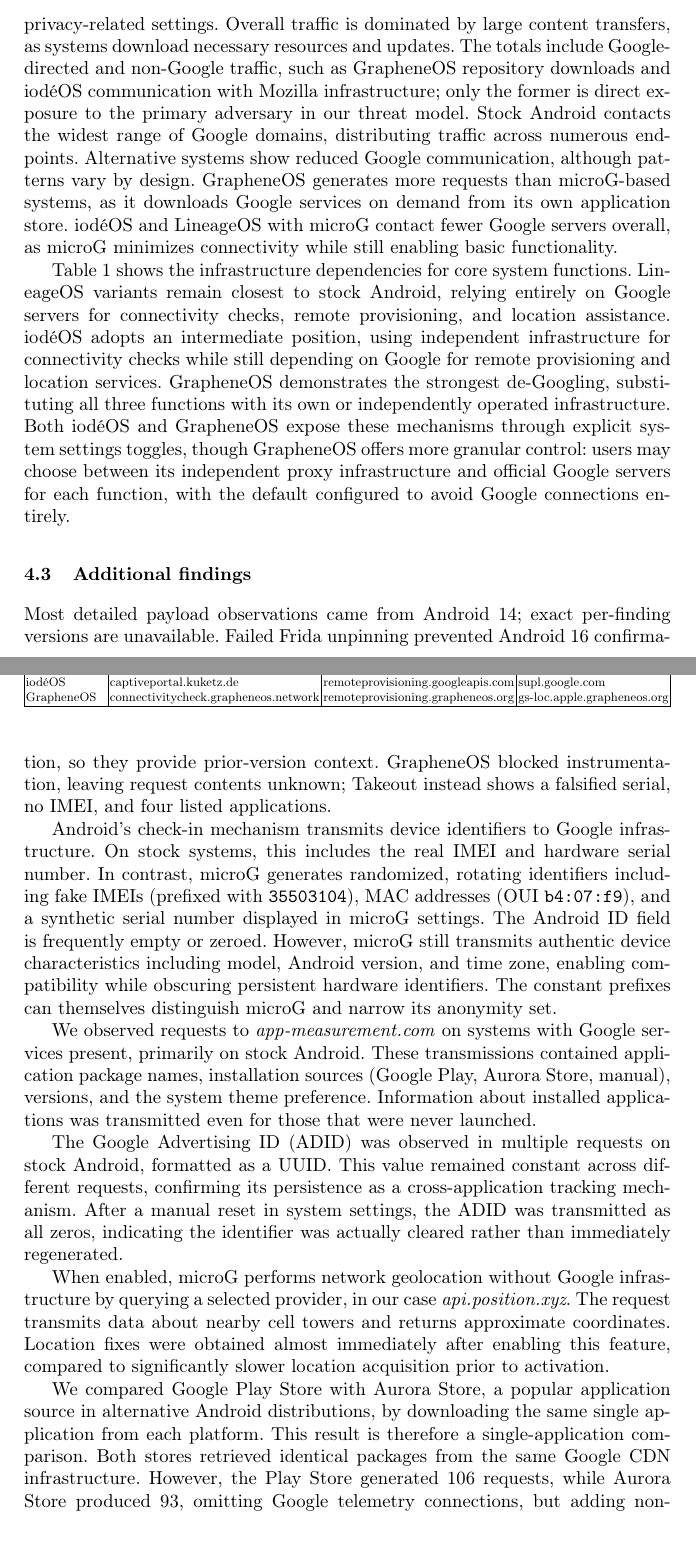
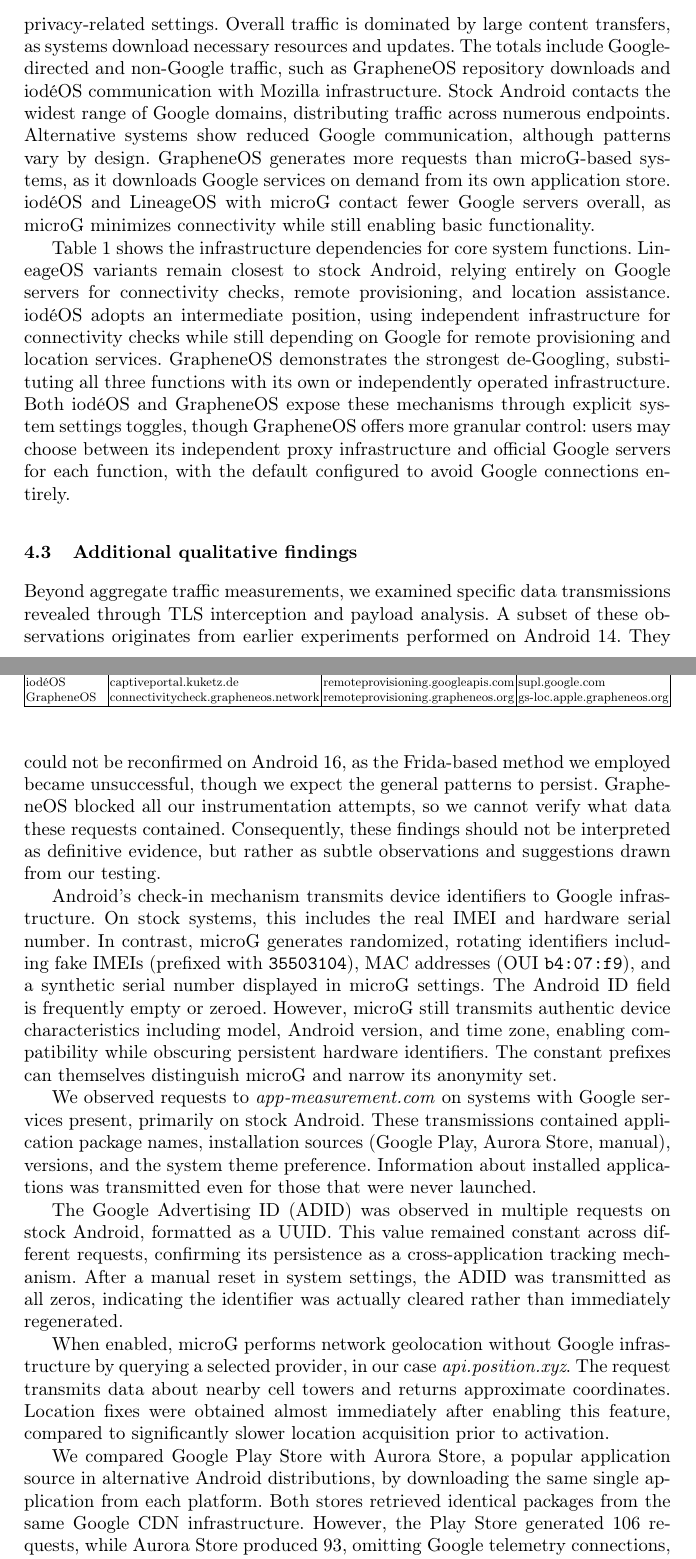
Before and after one commit to brunomircevski/android-comparison, a LaTeX paper (android-comparison.tex, which reads chapters/04-results.tex): two parts of pages 11 and 13 of 17, joined at a grey line, cut so that both start at the same text, the shorter picture padded with empty space. Compiled offline with pdfLaTeX.

Commit message:
suggested fixes 2

```diff
--- a/chapters/04-results.tex
+++ b/chapters/04-results.tex
@@ -34,7 +34,7 @@
 	\caption{Domain-level distribution of network packets (pkts) for scenarios A1 (with Google account) and B (without Google account, but with Google services present), aggregated over all tasks. Each pie shows the top domains by packet count for a given operating system and scenario.} \label{fig-domains-chart}
 \end{figure}
 
-Figure \ref{fig-domains-chart} presents the domain-level distribution of network traffic for Scenarios A1 and B. These scenarios were selected as the most realistic configurations, incorporating essential Google functionality while differing in account linkage and privacy-related settings. Overall traffic is dominated by large content transfers, as systems download necessary resources and updates. The totals include Google-directed and non-Google traffic, such as GrapheneOS repository downloads and iod\'eOS communication with Mozilla infrastructure; only the former is direct exposure to the primary adversary in our threat model. Stock Android contacts the widest range of Google domains, distributing traffic across numerous endpoints. Alternative systems show reduced Google communication, although patterns vary by design. GrapheneOS generates more requests than microG-based systems, as it downloads Google services on demand from its own application store. iod\'eOS and LineageOS with microG contact fewer Google servers overall, as microG minimizes connectivity while still enabling basic functionality.
+Figure \ref{fig-domains-chart} presents the domain-level distribution of network traffic for Scenarios A1 and B. These scenarios were selected as the most realistic configurations, incorporating essential Google functionality while differing in account linkage and privacy-related settings. Overall traffic is dominated by large content transfers, as systems download necessary resources and updates. The totals include Google-directed and non-Google traffic, such as GrapheneOS repository downloads and iod\'eOS communication with Mozilla infrastructure. Stock Android contacts the widest range of Google domains, distributing traffic across numerous endpoints. Alternative systems show reduced Google communication, although patterns vary by design. GrapheneOS generates more requests than microG-based systems, as it downloads Google services on demand from its own application store. iod\'eOS and LineageOS with microG contact fewer Google servers overall, as microG minimizes connectivity while still enabling basic functionality.
 
 Table \ref{tab:domains-mechanisms} shows the infrastructure dependencies for core system functions. LineageOS variants remain closest to stock Android, relying entirely on Google servers for connectivity checks, remote provisioning, and location assistance. iod\'eOS adopts an intermediate position, using independent infrastructure for connectivity checks while still depending on Google for remote provisioning and location services. GrapheneOS demonstrates the strongest de-Googling, substituting all three functions with its own or independently operated infrastructure. Both iod\'eOS and GrapheneOS expose these mechanisms through explicit system settings toggles, though GrapheneOS offers more granular control: users may choose between its independent proxy infrastructure and official Google servers for each function, with the default configured to avoid Google connections entirely.
 
@@ -55,9 +55,9 @@
 	}
 \end{table}
 
-\subsection{Additional findings}
+\subsection{Additional qualitative findings}
 
-Most detailed payload observations came from Android 14; exact per-finding versions are unavailable. Failed Frida unpinning prevented Android 16 confirmation, so they provide prior-version context. GrapheneOS blocked instrumentation, leaving request contents unknown; Takeout instead shows a falsified serial, no IMEI, and four listed applications.
+Beyond aggregate traffic measurements, we examined specific data transmissions revealed through TLS interception and payload analysis. A subset of these observations originates from earlier experiments performed on Android 14. They could not be reconfirmed on Android 16, as the Frida-based method we employed became unsuccessful, though we expect the general patterns to persist. GrapheneOS blocked all our instrumentation attempts, so we cannot verify what data these requests contained. Consequently, these findings should not be interpreted as definitive evidence, but rather as subtle observations and suggestions drawn from our testing.
 
 Android's check-in mechanism transmits device identifiers to Google infrastructure. On stock systems, this includes the real IMEI and hardware serial number. In contrast, microG generates randomized, rotating identifiers including fake IMEIs (prefixed with \texttt{35503104}), MAC addresses (OUI \texttt{b4:07:f9}), and a synthetic serial number displayed in microG settings. The Android ID field is frequently empty or zeroed. However, microG still transmits authentic device characteristics including model, Android version, and time zone, enabling compatibility while obscuring persistent hardware identifiers. The constant prefixes can themselves distinguish microG and narrow its anonymity set.
 
@@ -67,7 +67,7 @@
 
 When enabled, microG performs network geolocation without Google infrastructure by querying a selected provider, in our case \textit{api.position.xyz}. The request transmits data about nearby cell towers and returns approximate coordinates. Location fixes were obtained almost immediately after enabling this feature, compared to significantly slower location acquisition prior to activation.
 
-We compared Google Play Store with Aurora Store, a popular application source in alternative Android distributions, by downloading the same single application from each platform. This result is therefore a single-application comparison. Both stores retrieved identical packages from the same Google CDN infrastructure. However, the Play Store generated 106 requests, while Aurora Store produced 93, omitting Google telemetry connections, but adding non-Google lookups to Exodus Privacy and Plexus databases for tracker analysis and compatibility ratings. Aurora achieves functional equivalence by mimicking Play Store user agents and headers, using shared anonymous credentials rather than a personal account.
+We compared Google Play Store with Aurora Store, a popular application source in alternative Android distributions, by downloading the same single application from each platform. Both stores retrieved identical packages from the same Google CDN infrastructure. However, the Play Store generated 106 requests, while Aurora Store produced 93, omitting Google telemetry connections, but adding non-Google lookups to Exodus Privacy and Plexus databases for tracker analysis and compatibility ratings. Aurora achieves functional equivalence by mimicking Play Store user agents and headers, using shared anonymous credentials rather than a personal account.
 
 \subsection{Google Takeout}
 
```
Also changed, not shown: chapters/01-introduction.tex (+1 -1 lines), chapters/03-methodology.tex (+2 -2 lines), chapters/05-conclusion.tex (+1 -1 lines), android-comparison.pdf.
